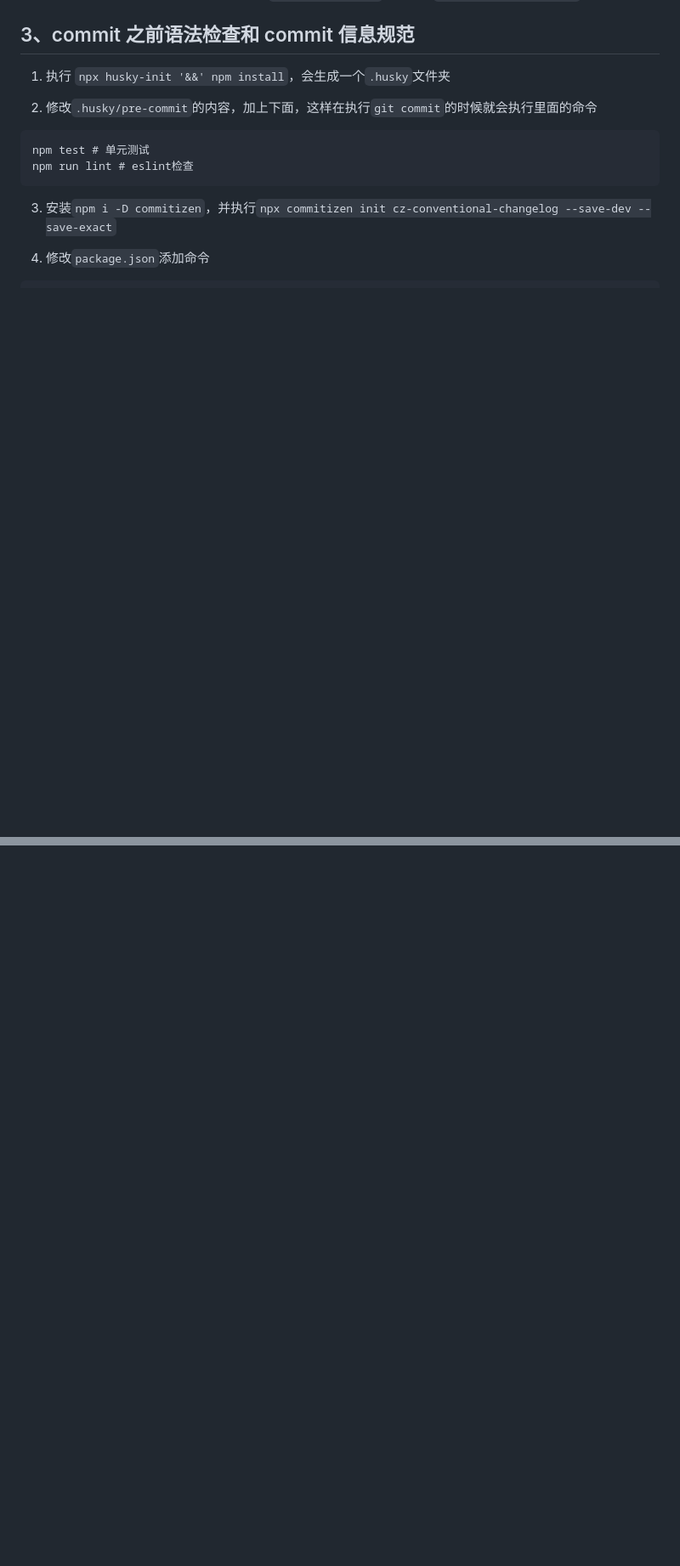
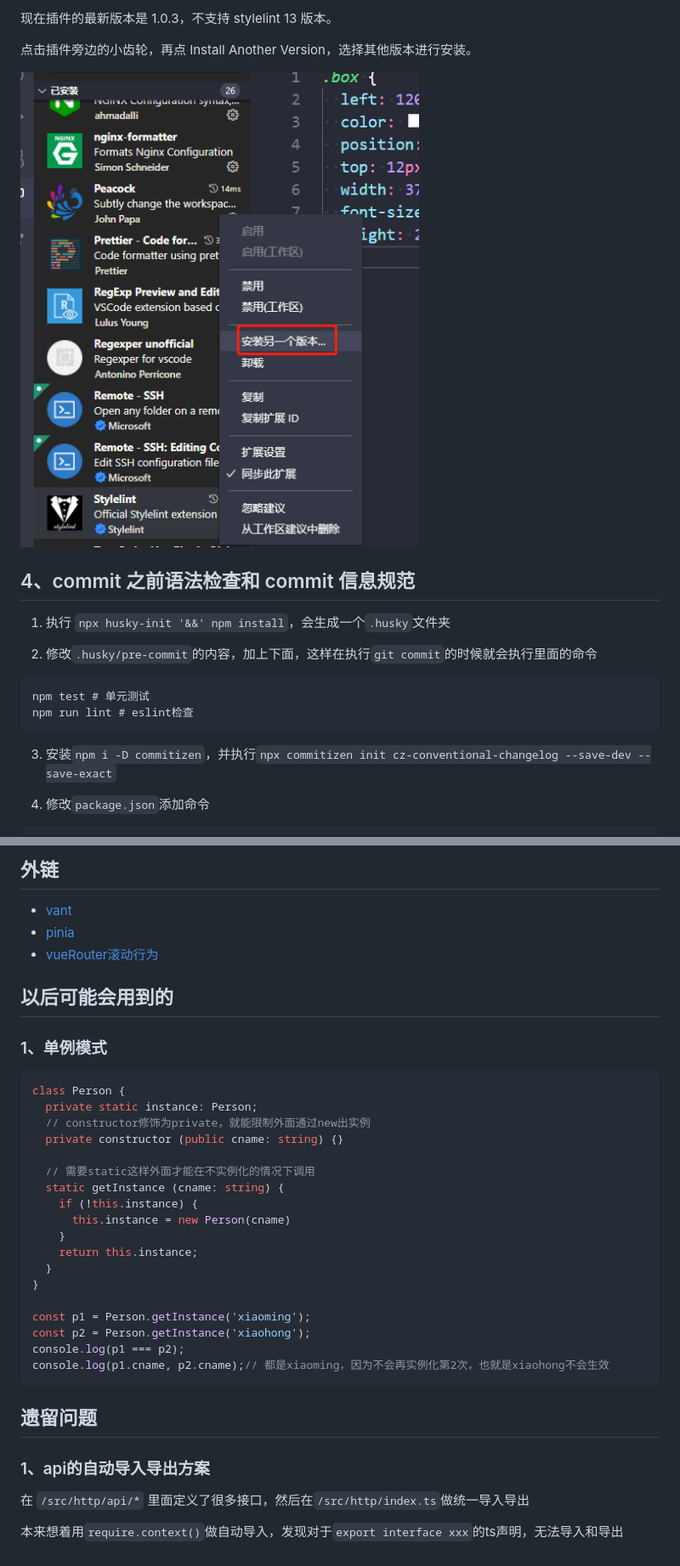
Before and after one commit to zettle/vue3-mobile-tmpl, a Markdown page: README.md, 2 parts joined by grey strips. Shown: that part at 85% size. GitHub-like rendering; pictures changed too: doc/stylelint.png (added); blank space fills up the shorter version.

````diff
--- a/README.md
+++ b/README.md
@@ -109,6 +189,11 @@ Toast('提示内容');
+现在插件的最新版本是 1.0.3，不支持 stylelint 13 版本。
+
+点击插件旁边的小齿轮，再点 Install Another Version，选择其他版本进行安装。
+
+![](./doc/stylelint.png)
 
 
-## 3、commit 之前语法检查和 commit 信息规范
+## 4、commit 之前语法检查和 commit 信息规范
 
 1. 执行 `npx husky-init '&&' npm install`，会生成一个`.husky`文件夹
 
@@ -364,0 +513,36 @@ const router = createRouter({
+## 外链
+* [vant](https://vant-contrib.gitee.io/vant/v3/#/zh-CN)
+* [pinia](https://pinia.esm.dev/introduction.html)
+* [vueRouter滚动行为](https://next.router.vuejs.org/zh/guide/advanced/scroll-behavior.html)
+
+
+## 以后可能会用到的
+### 1、单例模式
+```ts
+class Person {
+  private static instance: Person;
+  // constructor修饰为private，就能限制外面通过new出实例
+  private constructor (public cname: string) {}
+
+  // 需要static这样外面才能在不实例化的情况下调用
+  static getInstance (cname: string) {
+    if (!this.instance) {
+      this.instance = new Person(cname)
+    }
+    return this.instance;
+  }
+}
+
+const p1 = Person.getInstance('xiaoming');
+const p2 = Person.getInstance('xiaohong');
+console.log(p1 === p2);
+console.log(p1.cname, p2.cname);// 都是xiaoming，因为不会再实例化第2次，也就是xiaohong不会生效
+```
+
+
+## 遗留问题
+
+### 1、api的自动导入导出方案
+在 `/src/http/api/*` 里面定义了很多接口，然后在`/src/http/index.ts`做统一导入导出
+
+本来想着用`require.context()`做自动导入，发现对于`export interface xxx`的ts声明，无法导入和导出
````
Also changed, not shown: other parts of README.md (+148 -5 lines), 15 other files.
